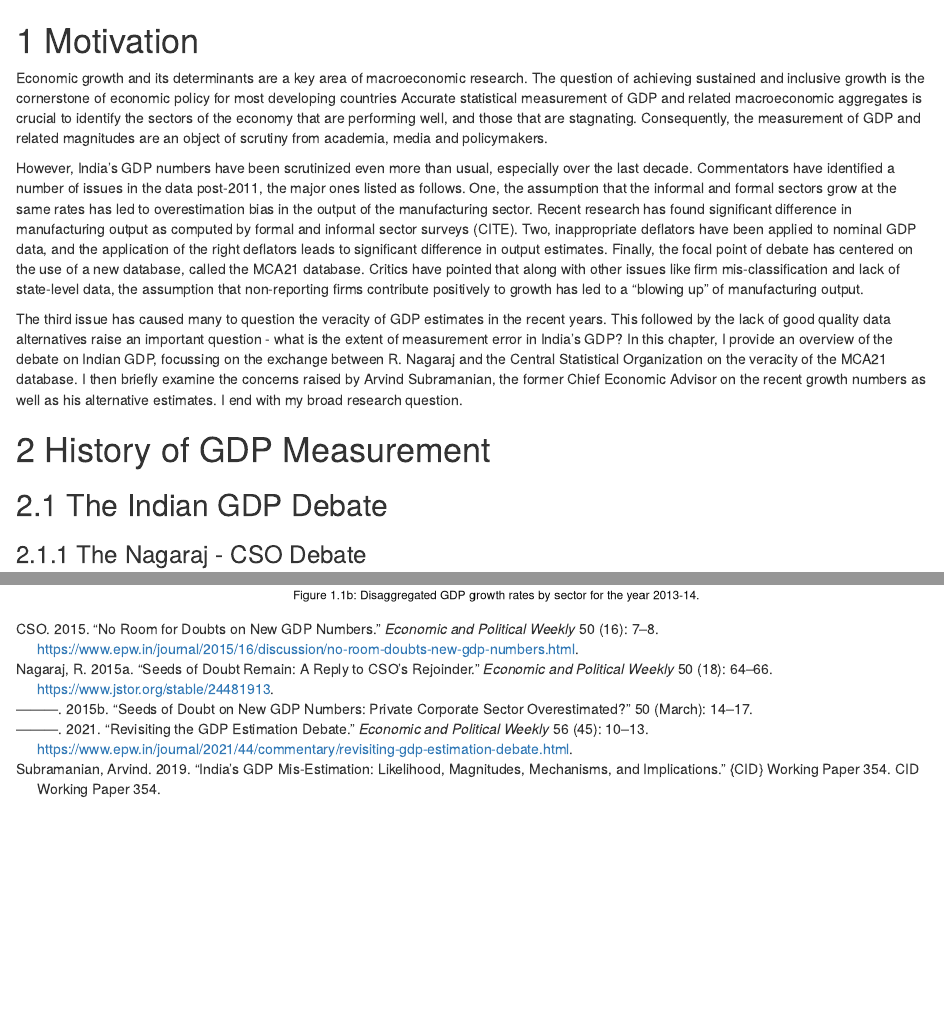
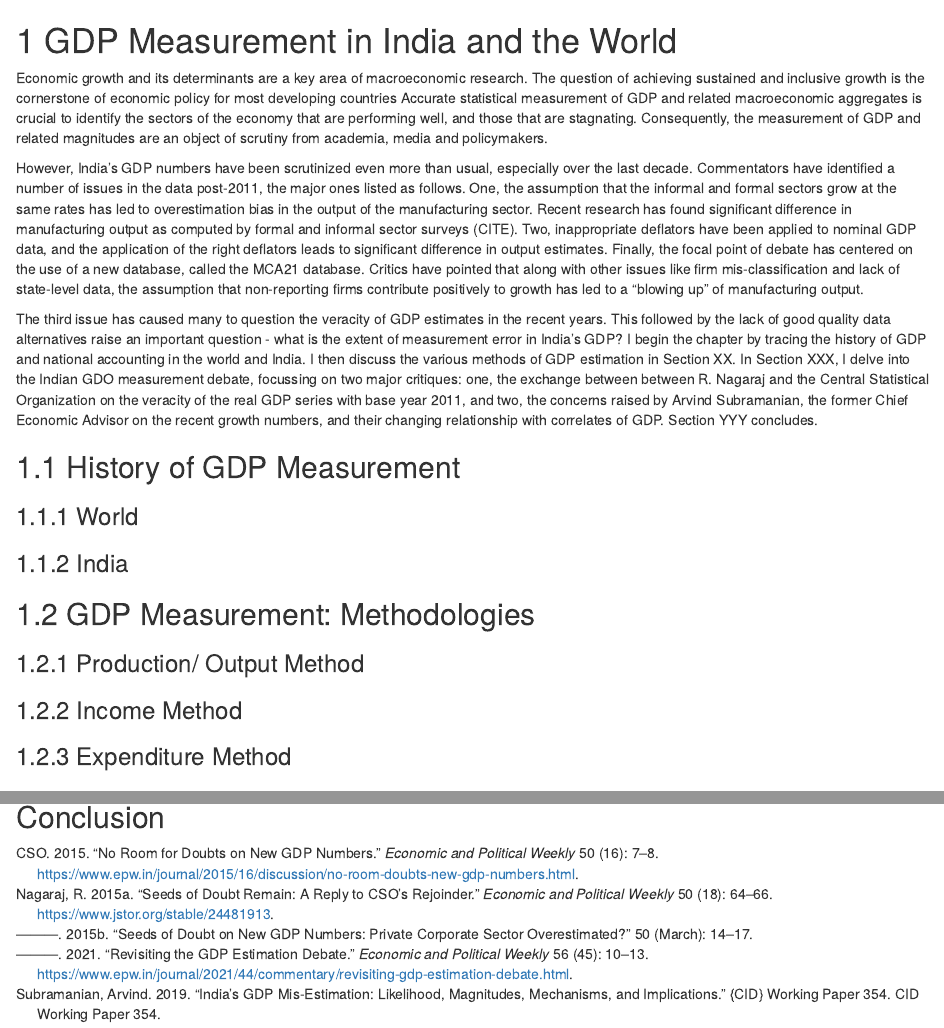
Before and after one commit to advaitmoharir/masterthesis, an R Markdown document (thesis/01-chap01.Rmd): the page in a window 1100 px wide, from its top, and a second part further down, joined at a grey line. Rendered offline with R 4.5, knitr and Pandoc, with nearby package versions; drawn as R Markdown's standard HTML page in place of the format the file asks for.

Commit message:
Structured ch-1 and 3

````diff
--- a/thesis/01-chap01.Rmd
+++ b/thesis/01-chap01.Rmd
@@ -1,5 +1,5 @@
 
-# Motivation {#mo}
+# GDP Measurement in India and the World
 
 Economic growth and its determinants are a key area of macroeconomic research. The question of achieving sustained and inclusive growth is the cornerstone of economic policy for most developing countries Accurate statistical measurement of GDP and related macroeconomic aggregates is crucial to identify the sectors of the economy that are performing well, and those that are stagnating. Consequently, the measurement of GDP and related magnitudes are an object of scrutiny from academia, media and policymakers.
 \linebreak
@@ -7,10 +7,21 @@ Economic growth and its determinants are a key area of macroeconomic research. T
 However, India's GDP numbers have been scrutinized even more than usual, especially over the last decade. Commentators have identified a number of issues in the data post-2011, the major ones listed as follows. One, the assumption that the informal and formal sectors grow at the same rates has led to overestimation bias in the output of the manufacturing sector. Recent research has found significant difference in manufacturing output as computed by formal and informal sector surveys (CITE). Two, inappropriate deflators have been applied to nominal GDP data, and the application of the right deflators leads to significant difference in output estimates. Finally, the focal point of debate has centered on the use of a new database, called the MCA21 database. Critics have pointed that along with other issues like firm mis-classification and lack of state-level data, the assumption that non-reporting firms contribute positively to growth has led to a "blowing up" of manufacturing output.
 \linebreak
 
-The third issue has caused many to question the veracity of GDP estimates in the recent years. This followed by the lack of good quality data alternatives raise an important question -  what is the extent of measurement error in India's GDP? In this chapter, I provide an overview of the debate on Indian GDP, focussing  on the exchange between R. Nagaraj and the Central Statistical Organization on the veracity of the MCA21 database. I then briefly examine the concerns raised by Arvind Subramanian, the former Chief Economic Advisor on the recent growth numbers as well as his alternative estimates. I end with my broad research question.
+The third issue has caused many to question the veracity of GDP estimates in the recent years. This followed by the lack of good quality data alternatives raise an important question -  what is the extent of measurement error in India's GDP? I begin the chapter by tracing the history of GDP and national accounting in the world and India. I then discuss the various methods of GDP estimation in Section XX. In Section XXX, I delve into the Indian GDO measurement debate, focussing  on two major critiques: one, the exchange between between R. Nagaraj and the Central Statistical Organization on the veracity of the real GDP series with base year 2011, and two, the concerns raised by Arvind Subramanian, the former Chief Economic Advisor on the recent growth numbers, and their changing relationship with correlates of GDP.  Section YYY concludes.
 
-# History of GDP Measurement
+## History of GDP Measurement
 
+### World
+
+### India
+
+## GDP Measurement: Methodologies
+
+### Production/ Output Method
+
+### Income Method
+
+### Expenditure Method
 
 
 ## The Indian GDP Debate
@@ -66,3 +77,5 @@ nagaraj%>%
   geom_col(position="dodge")+coord_flip()+labs(x="Sector", y="Growth rate",caption="Figure 1.1b: Disaggregated GDP growth rates by sector for the year 2013-14.")
 
 ```
+
+## Conclusion
````
Also changed, not shown: thesis/03-chap03.rmd (+10 -0 lines), 5 other files.
